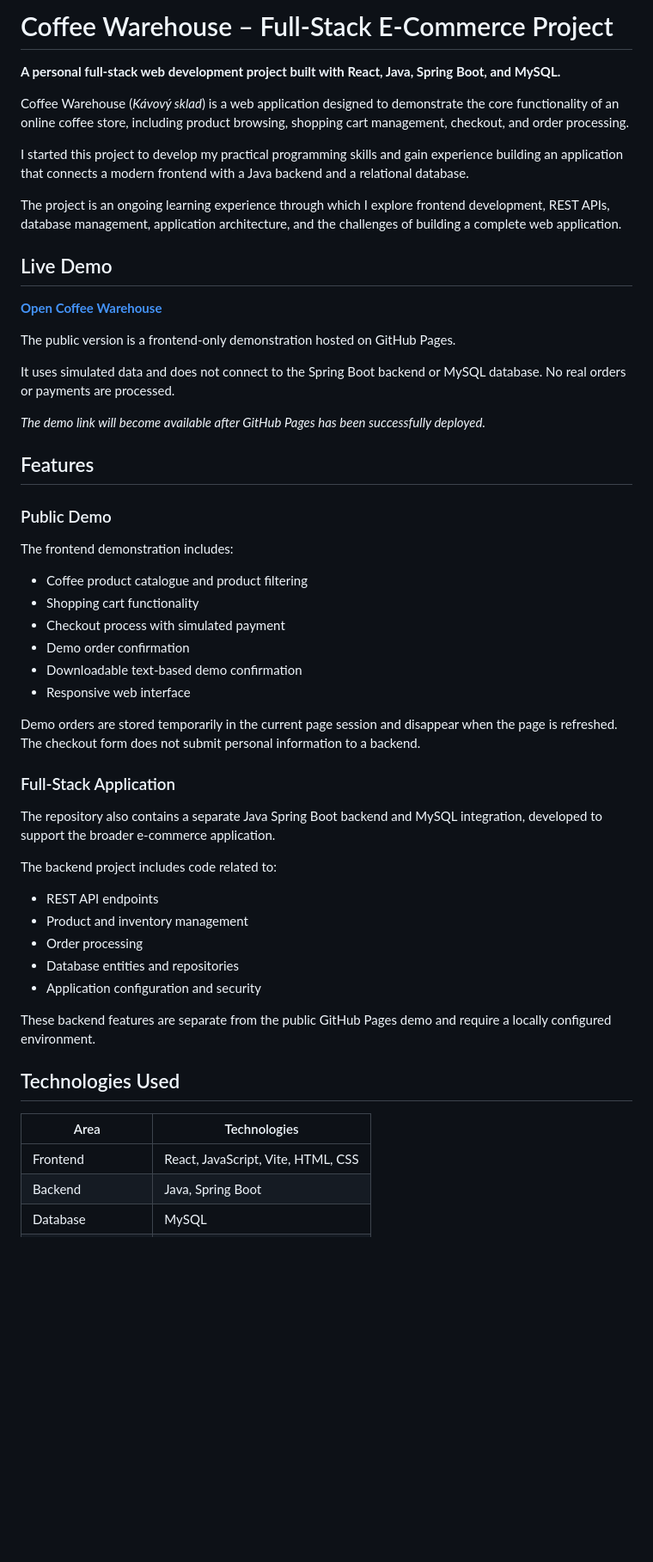
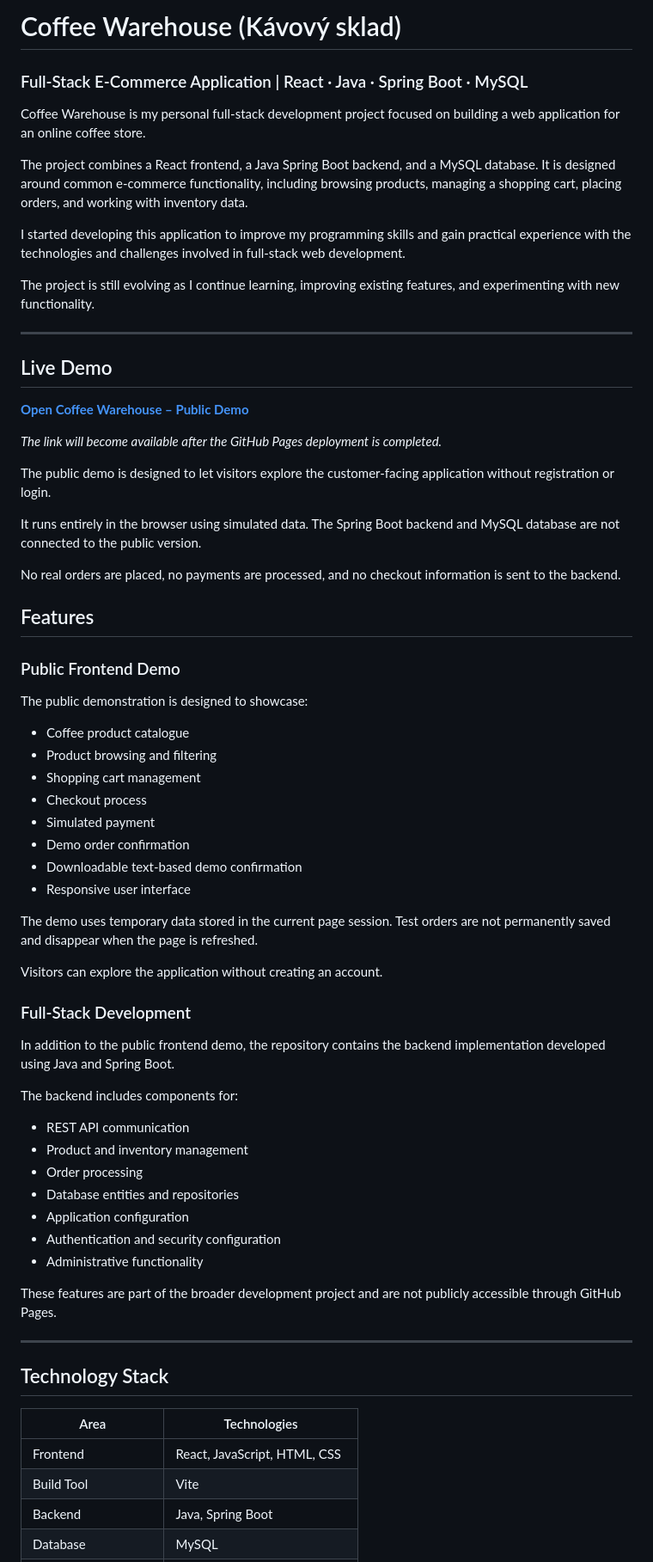
Before and after one commit to simokostovcik-hash/projekt_sklad, a Markdown page: README.md, the part around one of its changes. Shown at 86% size. GitHub-like rendering; blank space fills up the shorter version.

```diff
--- a/README.md
+++ b/README.md
@@ -1,56 +1,71 @@
-# Coffee Warehouse – Full-Stack E-Commerce Project
+# Coffee Warehouse (Kávový sklad)
 
-**A personal full-stack web development project built with React, Java, Spring Boot, and MySQL.**
+### Full-Stack E-Commerce Application | React · Java · Spring Boot · MySQL
 
-Coffee Warehouse (*Kávový sklad*) is a web application designed to demonstrate the core functionality of an online coffee store, including product browsing, shopping cart management, checkout, and order processing.
+Coffee Warehouse is my personal full-stack development project focused on building a web application for an online coffee store.
 
-I started this project to develop my practical programming skills and gain experience building an application that connects a modern frontend with a Java backend and a relational database.
+The project combines a React frontend, a Java Spring Boot backend, and a MySQL database. It is designed around common e-commerce functionality, including browsing products, managing a shopping cart, placing orders, and working with inventory data.
 
-The project is an ongoing learning experience through which I explore frontend development, REST APIs, database management, application architecture, and the challenges of building a complete web application.
+I started developing this application to improve my programming skills and gain practical experience with the technologies and challenges involved in full-stack web development.
+
+The project is still evolving as I continue learning, improving existing features, and experimenting with new functionality.
+
+---
 
 ## Live Demo
 
-**[Open Coffee Warehouse](https://simokostovcik-hash.github.io/projekt_sklad/)**
+**[Open Coffee Warehouse – Public Demo](https://simokostovcik-hash.github.io/projekt_sklad/)**
 
-The public version is a frontend-only demonstration hosted on GitHub Pages.
+*The link will become available after the GitHub Pages deployment is completed.*
 
-It uses simulated data and does not connect to the Spring Boot backend or MySQL database. No real orders or payments are processed.
+The public demo is designed to let visitors explore the customer-facing application without registration or login.
 
-*The demo link will become available after GitHub Pages has been successfully deployed.*
+It runs entirely in the browser using simulated data. The Spring Boot backend and MySQL database are not connected to the public version.
+
+No real orders are placed, no payments are processed, and no checkout information is sent to the backend.
 
 ## Features
 
-### Public Demo
+### Public Frontend Demo
 
-The frontend demonstration includes:
+The public demonstration is designed to showcase:
 
-- Coffee product catalogue and product filtering
-- Shopping cart functionality
-- Checkout process with simulated payment
+- Coffee product catalogue
+- Product browsing and filtering
+- Shopping cart management
+- Checkout process
+- Simulated payment
 - Demo order confirmation
 - Downloadable text-based demo confirmation
-- Responsive web interface
+- Responsive user interface
 
-Demo orders are stored temporarily in the current page session and disappear when the page is refreshed. The checkout form does not submit personal information to a backend.
+The demo uses temporary data stored in the current page session. Test orders are not permanently saved and disappear when the page is refreshed.
 
-### Full-Stack Application
+Visitors can explore the application without creating an account.
 
-The repository also contains a separate Java Spring Boot backend and MySQL integration, developed to support the broader e-commerce application.
+### Full-Stack Development
 
-The backend project includes code related to:
+In addition to the public frontend demo, the repository contains the backend implementation developed using Java and Spring Boot.
 
-- REST API endpoints
+The backend includes components for:
+
+- REST API communication
 - Product and inventory management
 - Order processing
 - Database entities and repositories
-- Application configuration and security
+- Application configuration
+- Authentication and security configuration
+- Administrative functionality
 
-These backend features are separate from the public GitHub Pages demo and require a locally configured environment.
+These features are part of the broader development project and are not publicly accessible through GitHub Pages.
 
-## Technologies Used
+---
+
+## Technology Stack
 
 | Area | Technologies |
 |---|---|
-| Frontend | React, JavaScript, Vite, HTML, CSS |
+| Frontend | React, JavaScript, HTML, CSS |
+| Build Tool | Vite |
 | Backend | Java, Spring Boot |
 | Database | MySQL |
```
Also changed, not shown: other parts of README.md (+108 -34 lines).
